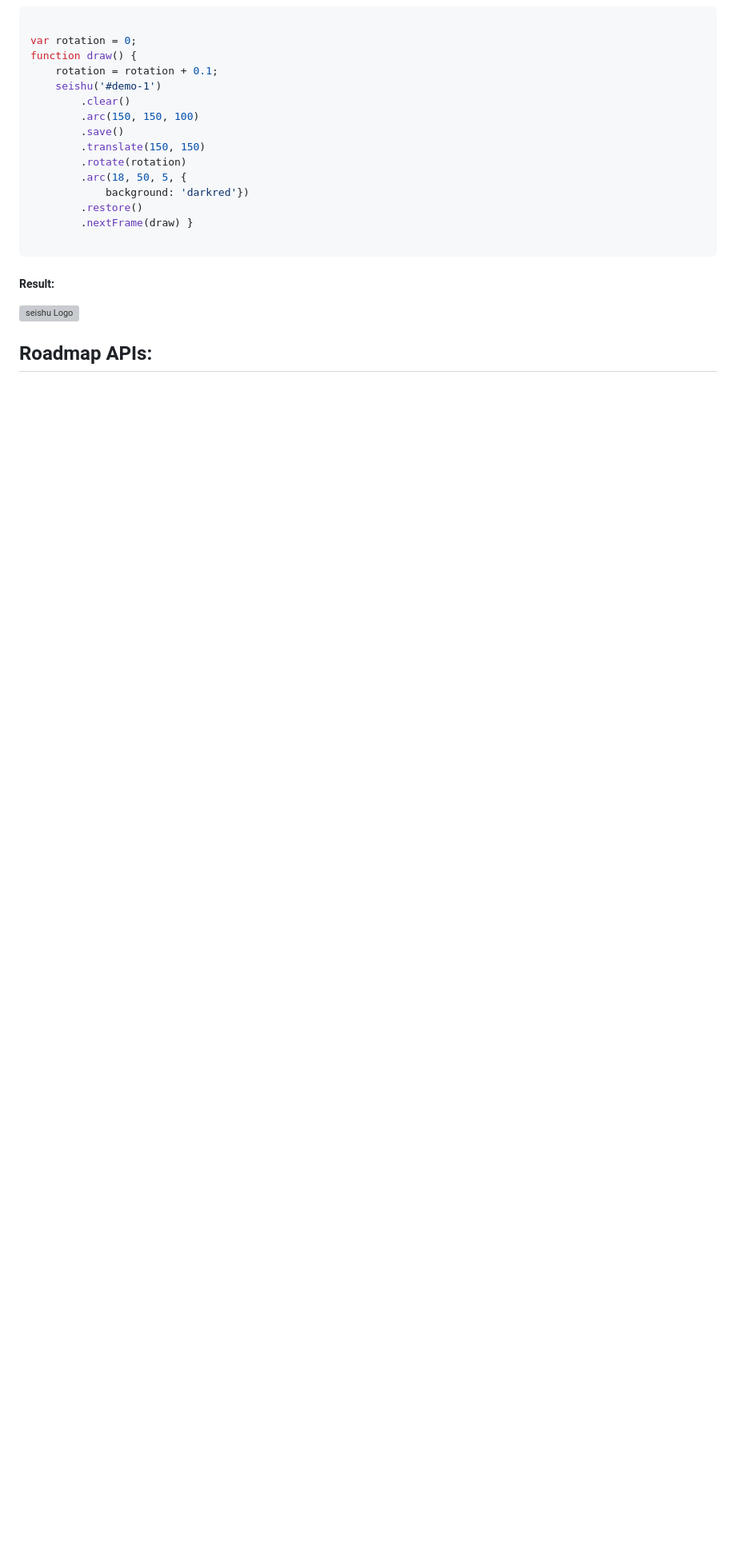
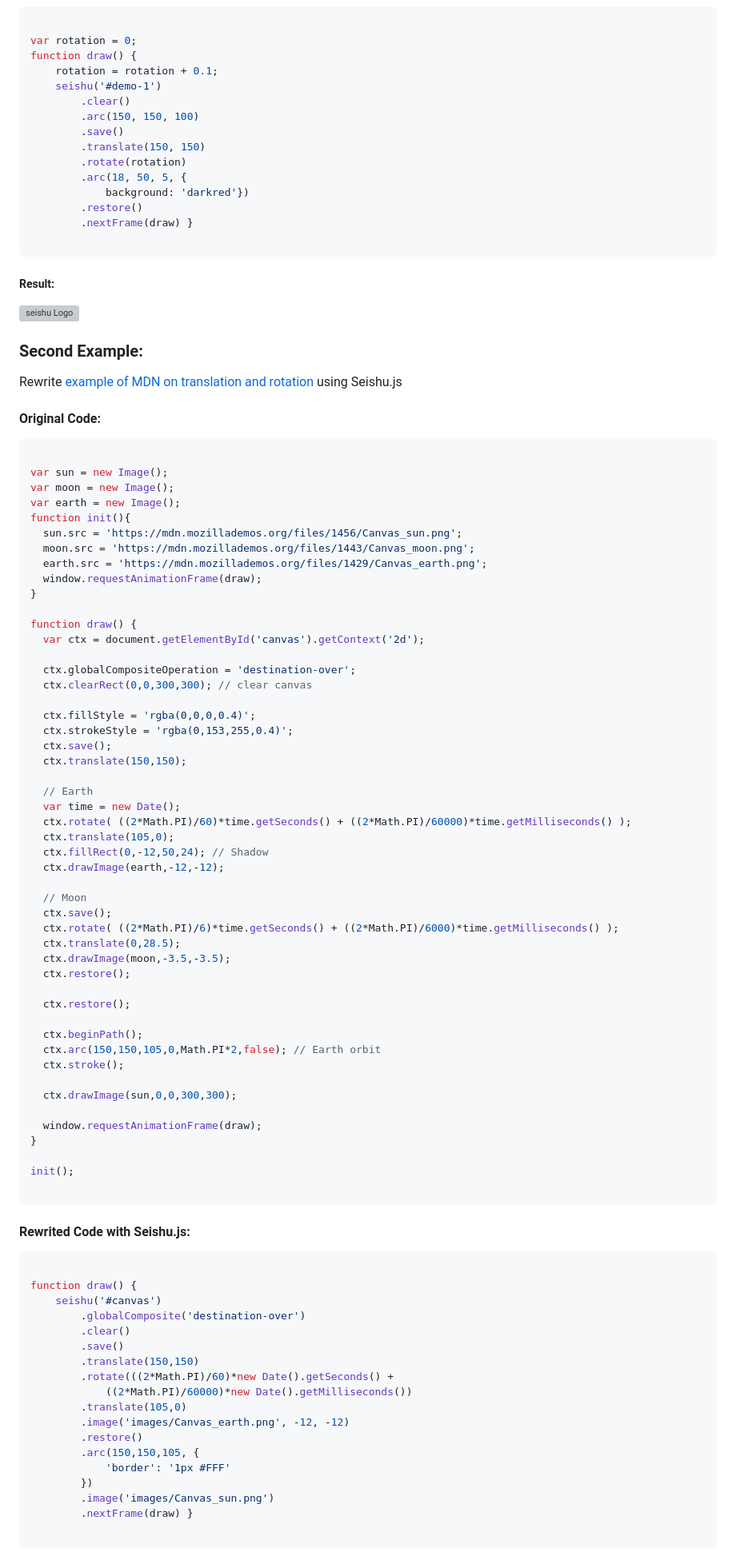
Before and after one commit to raphamorim/origami.js, a Markdown page: README.md, the part around the change printed below. Shown: that part at 80% size. Rendered like a GitHub page; blank space fills up the shorter version; grey boxes are pictures that could not be loaded.

Commit message:
added other example

````diff
--- a/README.md
+++ b/README.md
@@ -230,4 +230,84 @@ function draw() {
 ![seishu Logo](https://raw.githubusercontent.com/raphamorim/seishu.js/master/images/circle-rotate.gif)
 
 
-## Roadmap APIs:
+### Second Example:
+
+Rewrite [example of MDN on translation and rotation]() using Seishu.js
+
+#### Original Code:
+
+```javascript
+
+var sun = new Image();
+var moon = new Image();
+var earth = new Image();
+function init(){
+  sun.src = 'https://mdn.mozillademos.org/files/1456/Canvas_sun.png';
+  moon.src = 'https://mdn.mozillademos.org/files/1443/Canvas_moon.png';
+  earth.src = 'https://mdn.mozillademos.org/files/1429/Canvas_earth.png';
+  window.requestAnimationFrame(draw);
+}
+
+function draw() {
+  var ctx = document.getElementById('canvas').getContext('2d');
+
+  ctx.globalCompositeOperation = 'destination-over';
+  ctx.clearRect(0,0,300,300); // clear canvas
+
+  ctx.fillStyle = 'rgba(0,0,0,0.4)';
+  ctx.strokeStyle = 'rgba(0,153,255,0.4)';
+  ctx.save();
+  ctx.translate(150,150);
+
+  // Earth
+  var time = new Date();
+  ctx.rotate( ((2*Math.PI)/60)*time.getSeconds() + ((2*Math.PI)/60000)*time.getMilliseconds() );
+  ctx.translate(105,0);
+  ctx.fillRect(0,-12,50,24); // Shadow
+  ctx.drawImage(earth,-12,-12);
+
+  // Moon
+  ctx.save();
+  ctx.rotate( ((2*Math.PI)/6)*time.getSeconds() + ((2*Math.PI)/6000)*time.getMilliseconds() );
+  ctx.translate(0,28.5);
+  ctx.drawImage(moon,-3.5,-3.5);
+  ctx.restore();
+
+  ctx.restore();
+
+  ctx.beginPath();
+  ctx.arc(150,150,105,0,Math.PI*2,false); // Earth orbit
+  ctx.stroke();
+
+  ctx.drawImage(sun,0,0,300,300);
+
+  window.requestAnimationFrame(draw);
+}
+
+init();
+
+```
+
+#### Rewrited Code with Seishu.js:
+
+```javascript
+
+function draw() {
+    seishu('#canvas')
+        .globalComposite('destination-over')
+        .clear()
+        .save()
+        .translate(150,150)
+        .rotate(((2*Math.PI)/60)*new Date().getSeconds() +
+            ((2*Math.PI)/60000)*new Date().getMilliseconds())
+        .translate(105,0)
+        .image('images/Canvas_earth.png', -12, -12)
+        .restore()
+        .arc(150,150,105, {
+            'border': '1px #FFF'
+        })
+        .image('images/Canvas_sun.png')
+        .nextFrame(draw) }
+
+```
+
````
Also changed, not shown: other parts of README.md (+7 -1 lines), images/earth-rotate.gif (added).
